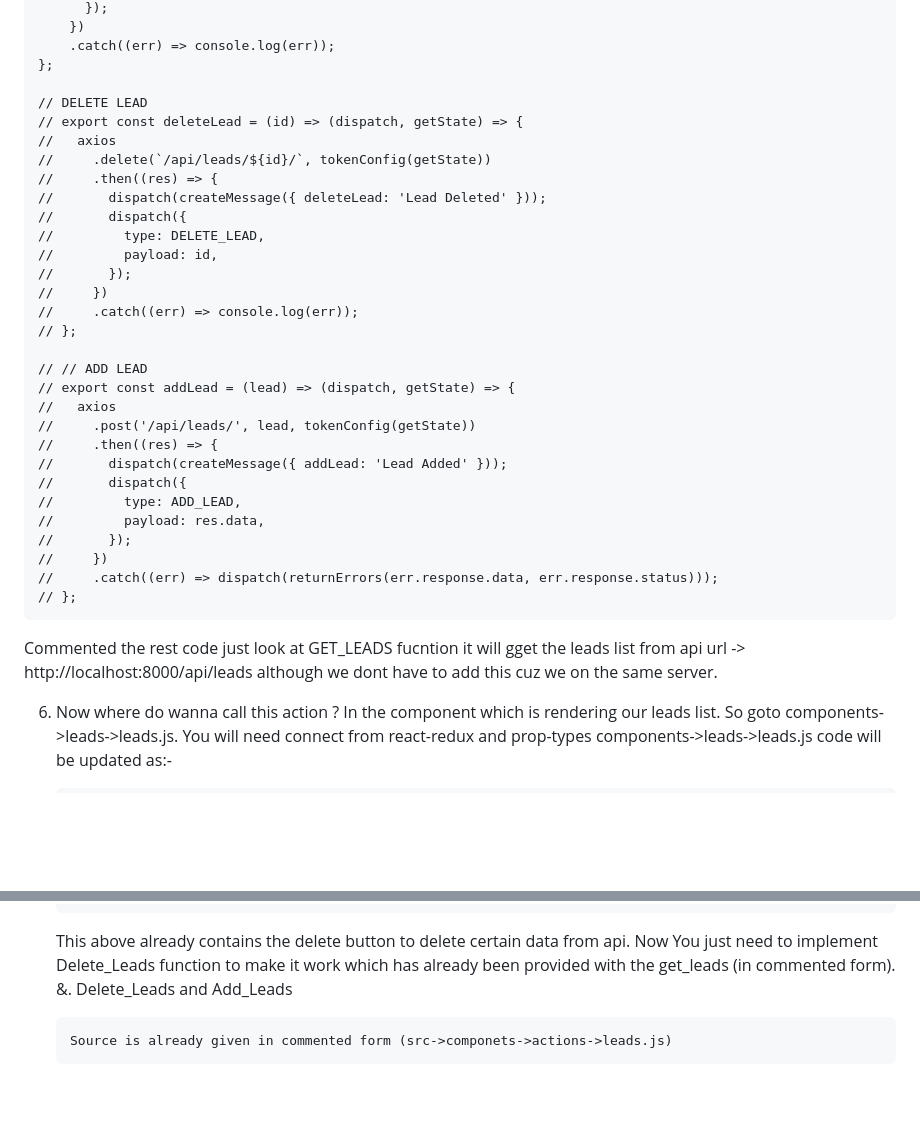
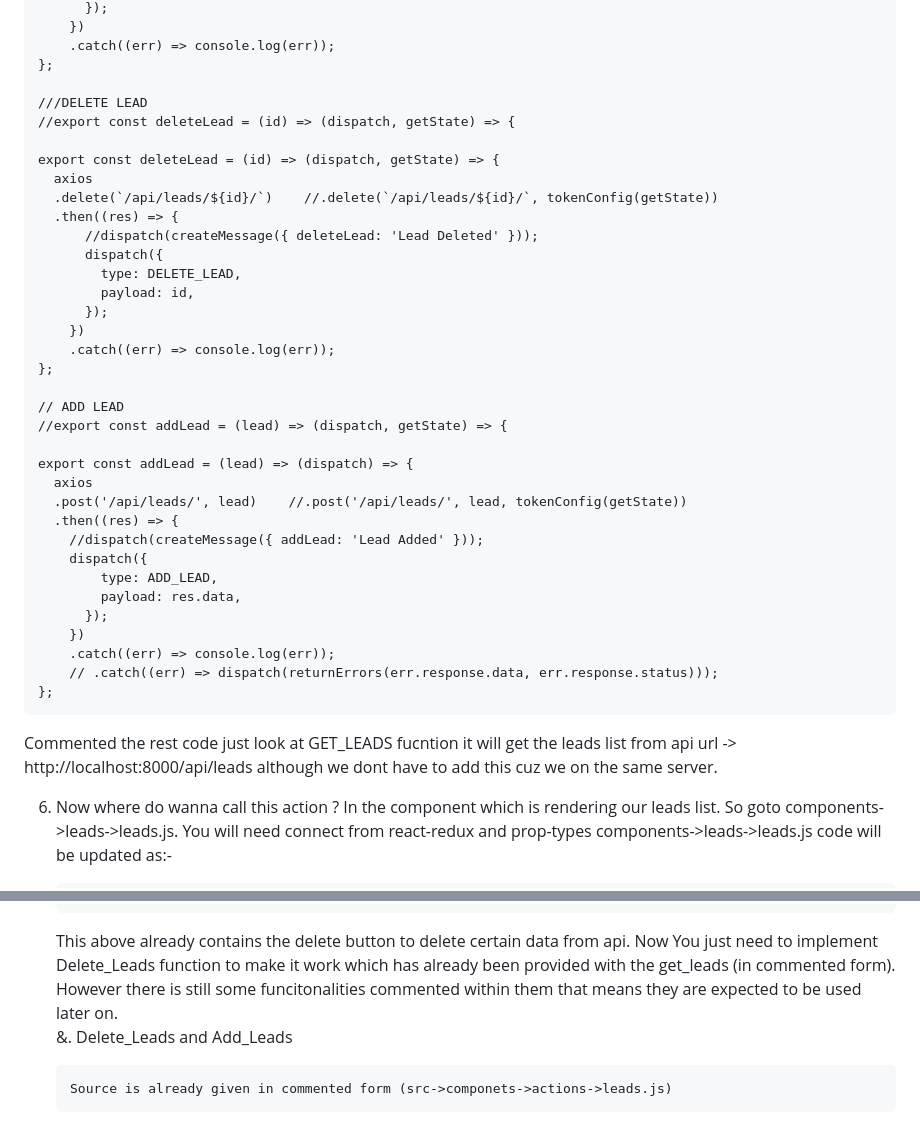
Before and after one commit to shahoodzee/Django-React-Redux---Tutorial., a Markdown page: README.md, 2 parts joined by grey strips. GitHub-like rendering; blank space fills up the shorter version.

```diff
--- a/README.md
+++ b/README.md
@@ -603,35 +603,40 @@ Your App.js file should look like this.
         .catch((err) => console.log(err));
     };
 
-    // DELETE LEAD
-    // export const deleteLead = (id) => (dispatch, getState) => {
-    //   axios
-    //     .delete(`/api/leads/${id}/`, tokenConfig(getState))
-    //     .then((res) => {
-    //       dispatch(createMessage({ deleteLead: 'Lead Deleted' }));
-    //       dispatch({
-    //         type: DELETE_LEAD,
-    //         payload: id,
-    //       });
-    //     })
-    //     .catch((err) => console.log(err));
-    // };
+    ///DELETE LEAD
+    //export const deleteLead = (id) => (dispatch, getState) => {
 
-    // // ADD LEAD
-    // export const addLead = (lead) => (dispatch, getState) => {
-    //   axios
-    //     .post('/api/leads/', lead, tokenConfig(getState))
-    //     .then((res) => {
-    //       dispatch(createMessage({ addLead: 'Lead Added' }));
-    //       dispatch({
-    //         type: ADD_LEAD,
-    //         payload: res.data,
-    //       });
-    //     })
-    //     .catch((err) => dispatch(returnErrors(err.response.data, err.response.status)));
-    // };
+    export const deleteLead = (id) => (dispatch, getState) => {
+      axios
+      .delete(`/api/leads/${id}/`)    //.delete(`/api/leads/${id}/`, tokenConfig(getState))
+      .then((res) => {
+          //dispatch(createMessage({ deleteLead: 'Lead Deleted' }));
+          dispatch({
+            type: DELETE_LEAD,
+            payload: id,
+          });
+        })
+        .catch((err) => console.log(err));
+    };
 
-  Commented the rest code just  look at GET_LEADS fucntion it will gget the leads list from api url -> http://localhost:8000/api/leads although we dont have to add this cuz
+    // ADD LEAD
+    //export const addLead = (lead) => (dispatch, getState) => {
+
+    export const addLead = (lead) => (dispatch) => {
+      axios
+      .post('/api/leads/', lead)    //.post('/api/leads/', lead, tokenConfig(getState))
+      .then((res) => {
+        //dispatch(createMessage({ addLead: 'Lead Added' }));
+        dispatch({
+            type: ADD_LEAD,
+            payload: res.data,
+          });
+        })
+        .catch((err) => console.log(err));
+        // .catch((err) => dispatch(returnErrors(err.response.data, err.response.status)));
+    };
+
+  Commented the rest code just look at GET_LEADS fucntion it will get the leads list from api url -> http://localhost:8000/api/leads although we dont have to add this cuz
   we on the same server.
 
 6. Now where do wanna call this action ? In the component which is rendering our leads list.
@@ -746,7 +751,7 @@ Your App.js file should look like this.
             </table>
           </Fragment>
     This above already contains the delete button to delete certain data from api. Now You just need to implement Delete_Leads function to make it work which has
-    already been provided with the get_leads (in commented form).
+    already been provided with the get_leads (in commented form). However there is still some funcitonalities commented within them that means they are expected       to be used later on.
 &. Delete_Leads and Add_Leads
 
        Source is already given in commented form (src->componets->actions->leads.js)
```
